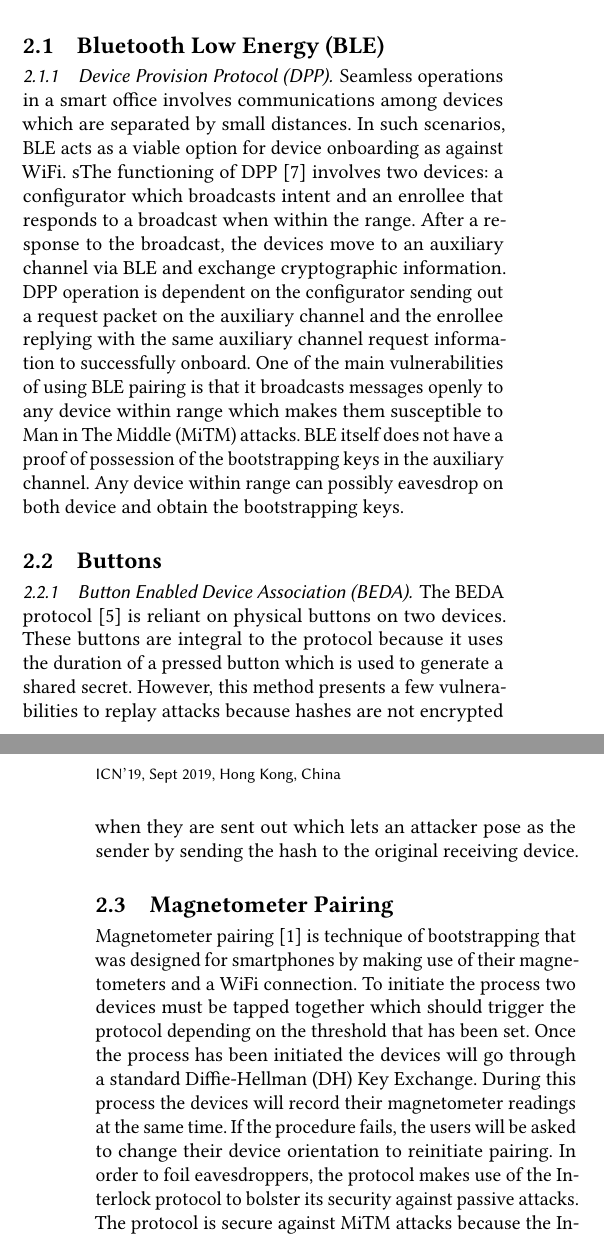
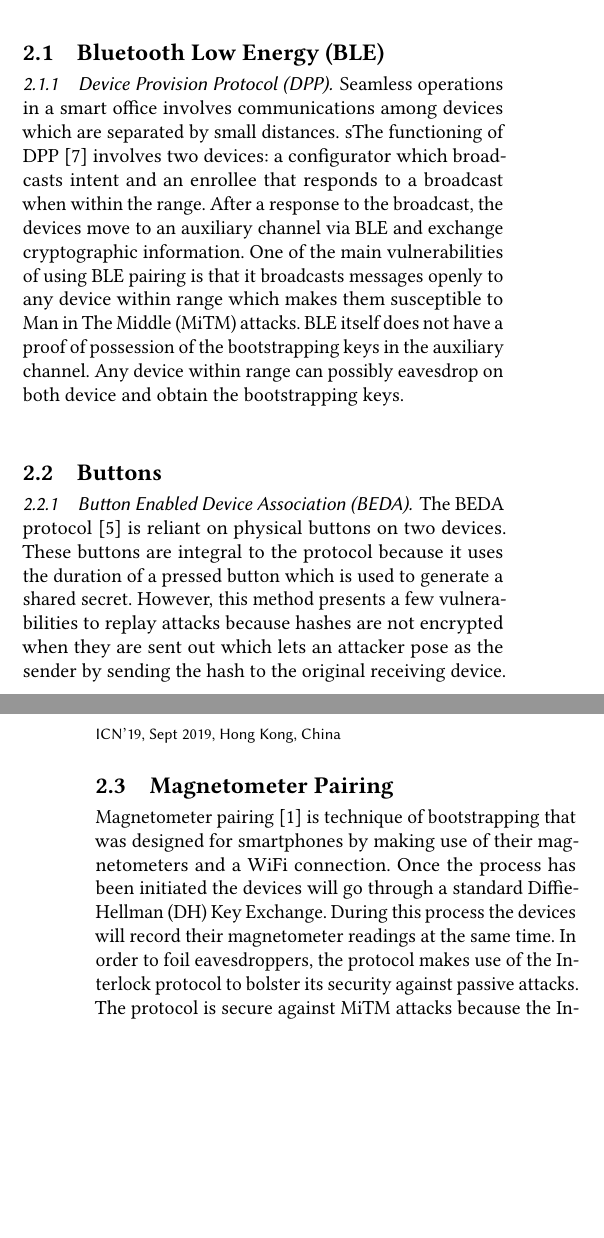
Before and after one commit to jabuena/FIU-Paper, a LaTeX paper (poster.tex, which reads 2-taxonomy.tex): two parts of the columns of pages 1 and 2 of 3, joined at a grey line, cut so that both start at the same text, the shorter picture padded with empty space. Compiled offline with pdfLaTeX.

Commit message:
updated 2-taxonomy
since it was still not below two pages

```diff
--- a/2-taxonomy.tex
+++ b/2-taxonomy.tex
@@ -7,10 +7,8 @@ This section identifies techniques that can be used in the design of onboarding
 \subsection{Bluetooth Low Energy (BLE)}
 \subsubsection{Device Provision Protocol (DPP)}
 Seamless operations in a smart office involves communications among devices which are separated by small distances.
-In such scenarios, BLE acts as a viable option for device onboarding as against WiFi.
 sThe functioning of DPP ~\cite{wifialliance} involves two devices: a configurator which broadcasts intent and an enrollee that responds to a broadcast when within the range.
 After a response to the broadcast, the devices move to an auxiliary channel via BLE and exchange cryptographic information.
-DPP operation is dependent on the configurator sending out a request packet on the auxiliary channel and the enrollee replying with the same auxiliary channel request information to successfully onboard.
 One of the main vulnerabilities of using BLE pairing is that it broadcasts messages openly to any device within range which makes them susceptible to Man in The Middle (MiTM) attacks.
 BLE itself does not have a proof of possession of the bootstrapping keys in the auxiliary channel.
 Any device within range can possibly eavesdrop on both device and obtain the bootstrapping keys.
@@ -28,7 +26,7 @@ However, this method presents a few vulnerabilities to replay attacks because ha
 
 
 \subsection{Magnetometer Pairing}
-Magnetometer pairing ~\cite{jin2014magpairing} is technique of bootstrapping that was designed for smartphones by making use of their magnetometers and a WiFi connection. To initiate the process two devices must be tapped together which should trigger the protocol depending on the threshold that has been set. Once the process has been initiated the devices will go through a standard Diffie-Hellman (DH) Key Exchange. During this process the devices will record their magnetometer readings at the same time. If the procedure fails, the users will be asked to change their device orientation to reinitiate pairing.  In order to foil eavesdroppers, the protocol makes use of the Interlock protocol to bolster its security against passive attacks. The protocol is secure against MiTM attacks because the Interlock the attacker will only receive half of an encrypted message of which is has no key to decrypt. The protocol is secure against Denial of Service (DoS) attacks because it is extremely difficult to overload the magnetometer readings without an abnormally large magnet, in which case the attacker will make themselves known. Magnetometer pairing makes use of the randomness of correlated sensor data by incorporating the lack of temporal or spatial alignment between devices into the encrypted secret. This randomness comes from the strength of the magnetic field at certain position, ambient noise, and device orientation.
+Magnetometer pairing ~\cite{jin2014magpairing} is technique of bootstrapping that was designed for smartphones by making use of their magnetometers and a WiFi connection. Once the process has been initiated the devices will go through a standard Diffie-Hellman (DH) Key Exchange. During this process the devices will record their magnetometer readings at the same time. In order to foil eavesdroppers, the protocol makes use of the Interlock protocol to bolster its security against passive attacks. The protocol is secure against MiTM attacks because the Interlock the attacker will only receive half of an encrypted message of which is has no key to decrypt. The protocol is secure against Denial of Service (DoS) attacks because it is extremely difficult to overload the magnetometer readings without an abnormally large magnet. Magnetometer pairing makes use of the randomness of correlated sensor data by incorporating the lack of temporal or spatial alignment between devices into the encrypted secret. This randomness comes from the strength of the magnetic field at certain position, ambient noise, and device orientation.
 
 \subsection{Audio Pairing}
 \subsubsection{Human-Assisted Pure Audio Device Pairing (HAPADEP)}
```
